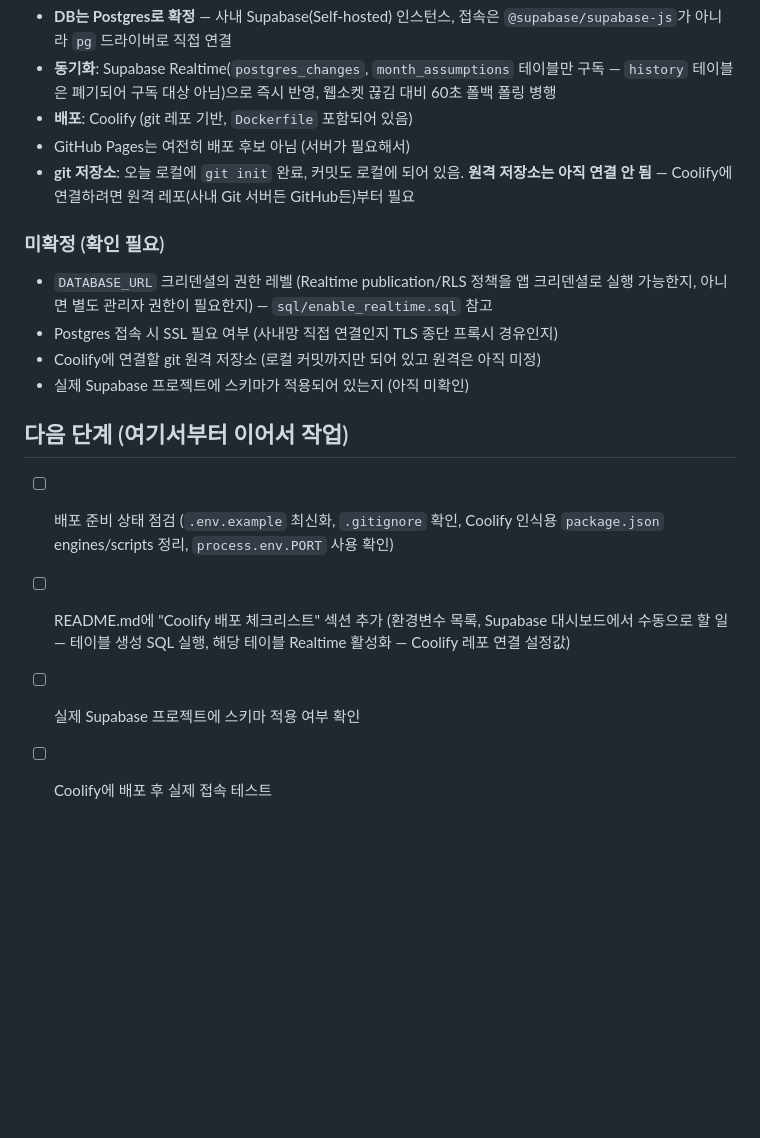
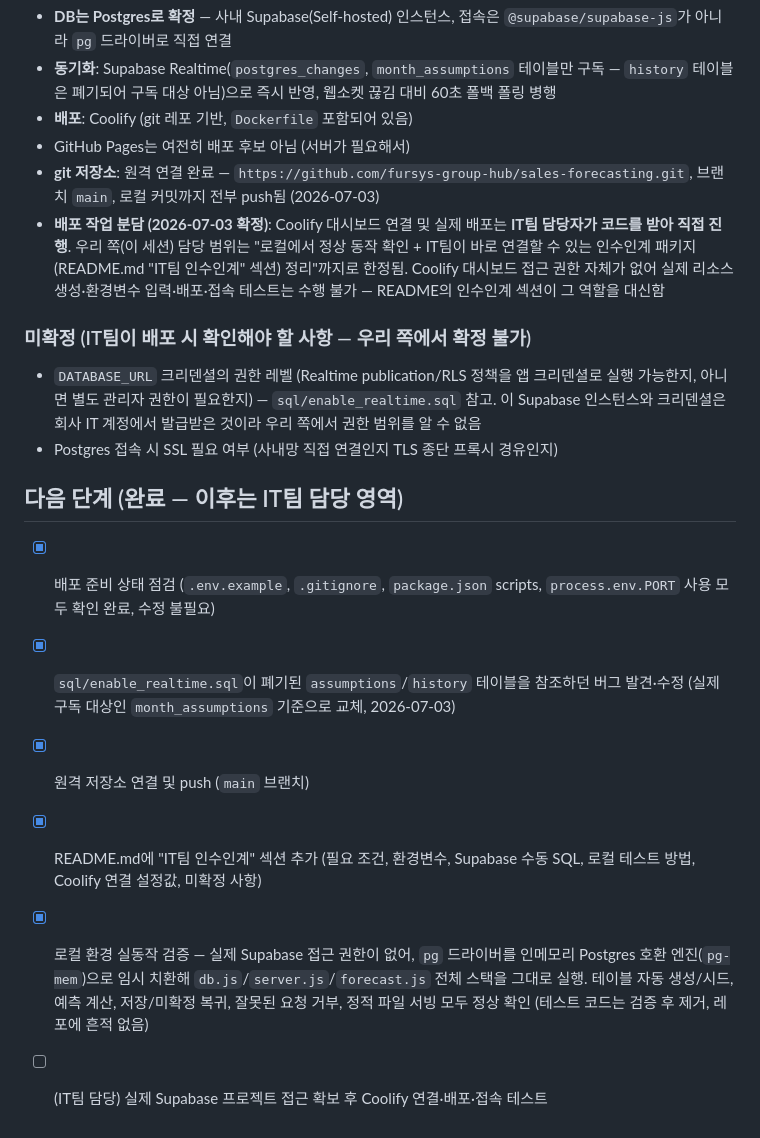
Before and after one commit to fursys-group-hub/sales-forecasting, a Markdown page: CONTEXT.md, the part around the change. Rendered like a GitHub page; blank space fills up the shorter version.

```diff
--- a/CONTEXT.md
+++ b/CONTEXT.md
@@ -102,22 +102,32 @@ SCM이 자체적으로 시나리오 기반 예측 모델을 만들었고, 이를
   폴링 병행
 - **배포**: Coolify (git 레포 기반, `Dockerfile` 포함되어 있음)
 - GitHub Pages는 여전히 배포 후보 아님 (서버가 필요해서)
-- **git 저장소**: 오늘 로컬에 `git init` 완료, 커밋도 로컬에 되어 있음. **원격 저장소는
-  아직 연결 안 됨** — Coolify에 연결하려면 원격 레포(사내 Git 서버든 GitHub든)부터 필요
+- **git 저장소**: 원격 연결 완료 — `https://github.com/fursys-group-hub/sales-forecasting.git`,
+  브랜치 `main`, 로컬 커밋까지 전부 push됨 (2026-07-03)
+- **배포 작업 분담 (2026-07-03 확정)**: Coolify 대시보드 연결 및 실제 배포는 **IT팀 담당자가
+  코드를 받아 직접 진행**. 우리 쪽(이 세션) 담당 범위는 "로컬에서 정상 동작 확인 + IT팀이
+  바로 연결할 수 있는 인수인계 패키지(README.md "IT팀 인수인계" 섹션) 정리"까지로 한정됨.
+  Coolify 대시보드 접근 권한 자체가 없어 실제 리소스 생성·환경변수 입력·배포·접속 테스트는
+  수행 불가 — README의 인수인계 섹션이 그 역할을 대신함
 
-### 미확정 (확인 필요)
+### 미확정 (IT팀이 배포 시 확인해야 할 사항 — 우리 쪽에서 확정 불가)
 - `DATABASE_URL` 크리덴셜의 권한 레벨 (Realtime publication/RLS 정책을 앱 크리덴셜로
-  실행 가능한지, 아니면 별도 관리자 권한이 필요한지) — `sql/enable_realtime.sql` 참고
+  실행 가능한지, 아니면 별도 관리자 권한이 필요한지) — `sql/enable_realtime.sql` 참고.
+  이 Supabase 인스턴스와 크리덴셜은 회사 IT 계정에서 발급받은 것이라 우리 쪽에서 권한
+  범위를 알 수 없음
 - Postgres 접속 시 SSL 필요 여부 (사내망 직접 연결인지 TLS 종단 프록시 경유인지)
-- Coolify에 연결할 git 원격 저장소 (로컬 커밋까지만 되어 있고 원격은 아직 미정)
-- 실제 Supabase 프로젝트에 스키마가 적용되어 있는지 (아직 미확인)
 
-## 다음 단계 (여기서부터 이어서 작업)
+## 다음 단계 (완료 — 이후는 IT팀 담당 영역)
 
-- [ ] 배포 준비 상태 점검 (`.env.example` 최신화, `.gitignore` 확인, Coolify 인식용
-      `package.json` engines/scripts 정리, `process.env.PORT` 사용 확인)
-- [ ] README.md에 "Coolify 배포 체크리스트" 섹션 추가 (환경변수 목록, Supabase 대시보드에서
-      수동으로 할 일 — 테이블 생성 SQL 실행, 해당 테이블 Realtime 활성화 — Coolify 레포
-      연결 설정값)
-- [ ] 실제 Supabase 프로젝트에 스키마 적용 여부 확인
-- [ ] Coolify에 배포 후 실제 접속 테스트
+- [x] 배포 준비 상태 점검 (`.env.example`, `.gitignore`, `package.json` scripts,
+      `process.env.PORT` 사용 모두 확인 완료, 수정 불필요)
+- [x] `sql/enable_realtime.sql`이 폐기된 `assumptions`/`history` 테이블을 참조하던 버그
+      발견·수정 (실제 구독 대상인 `month_assumptions` 기준으로 교체, 2026-07-03)
+- [x] 원격 저장소 연결 및 push (`main` 브랜치)
+- [x] README.md에 "IT팀 인수인계" 섹션 추가 (필요 조건, 환경변수, Supabase 수동 SQL,
+      로컬 테스트 방법, Coolify 연결 설정값, 미확정 사항)
+- [x] 로컬 환경 실동작 검증 — 실제 Supabase 접근 권한이 없어, `pg` 드라이버를 인메모리
+      Postgres 호환 엔진(`pg-mem`)으로 임시 치환해 `db.js`/`server.js`/`forecast.js`
+      전체 스택을 그대로 실행. 테이블 자동 생성/시드, 예측 계산, 저장/미확정 복귀, 잘못된
+      요청 거부, 정적 파일 서빙 모두 정상 확인 (테스트 코드는 검증 후 제거, 레포에 흔적 없음)
+- [ ] (IT팀 담당) 실제 Supabase 프로젝트 접근 확보 후 Coolify 연결·배포·접속 테스트
```
Also changed, not shown: README.md (+58 -19 lines).
